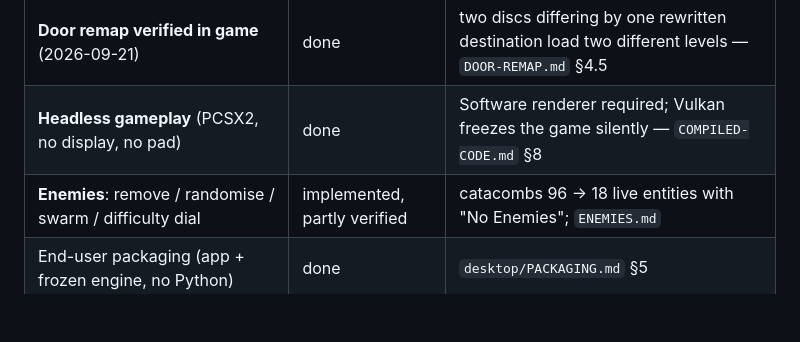
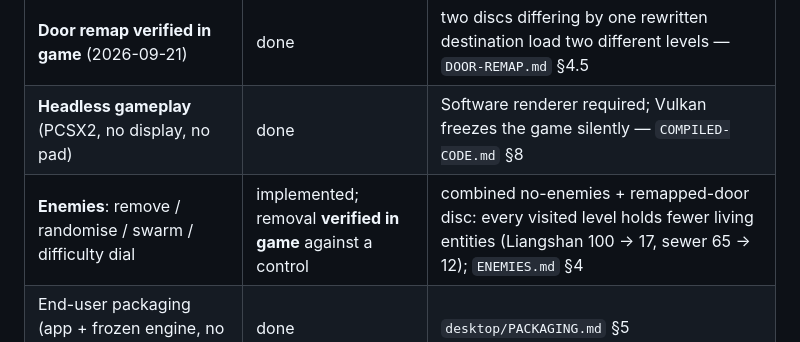
Before and after one commit to nto-live/Summoner-Summoner2-Randomizer, a Markdown page: SOW.md, the part around the change. Rendered like a GitHub page; blank space fills up the shorter version.

```diff
--- a/SOW.md
+++ b/SOW.md
@@ -70,7 +70,7 @@ place.** What the user does with the ISO afterwards is their business.
 | **Doors solved**: destination is the inline `$Trigger:` name; 218-patch remap applied | done | `DOOR-REMAP.md` |
 | **Door remap verified in game** (2026-09-21) | done | two discs differing by one rewritten destination load two different levels — `DOOR-REMAP.md` §4.5 |
 | **Headless gameplay** (PCSX2, no display, no pad) | done | Software renderer required; Vulkan freezes the game silently — `COMPILED-CODE.md` §8 |
-| **Enemies**: remove / randomise / swarm / difficulty dial | implemented, partly verified | catacombs 96 → 18 live entities with "No Enemies"; `ENEMIES.md` |
+| **Enemies**: remove / randomise / swarm / difficulty dial | implemented; removal **verified in game** against a control | combined no-enemies + remapped-door disc: every visited level holds fewer living entities (Liangshan 100 → 17, sewer 65 → 12); `ENEMIES.md` §4 |
 | End-user packaging (app + frozen engine, no Python) | done | `desktop/PACKAGING.md` §5 |
 | Engine testing surface: `--verify`, `--report`, `--log`, `-v` | done | `--verify` proves "0 changed bytes outside TABLES.VPP" |
 
```
Also changed, not shown: DOOR-REMAP.md (+6 -0 lines), ENEMIES.md (+32 -0 lines).
